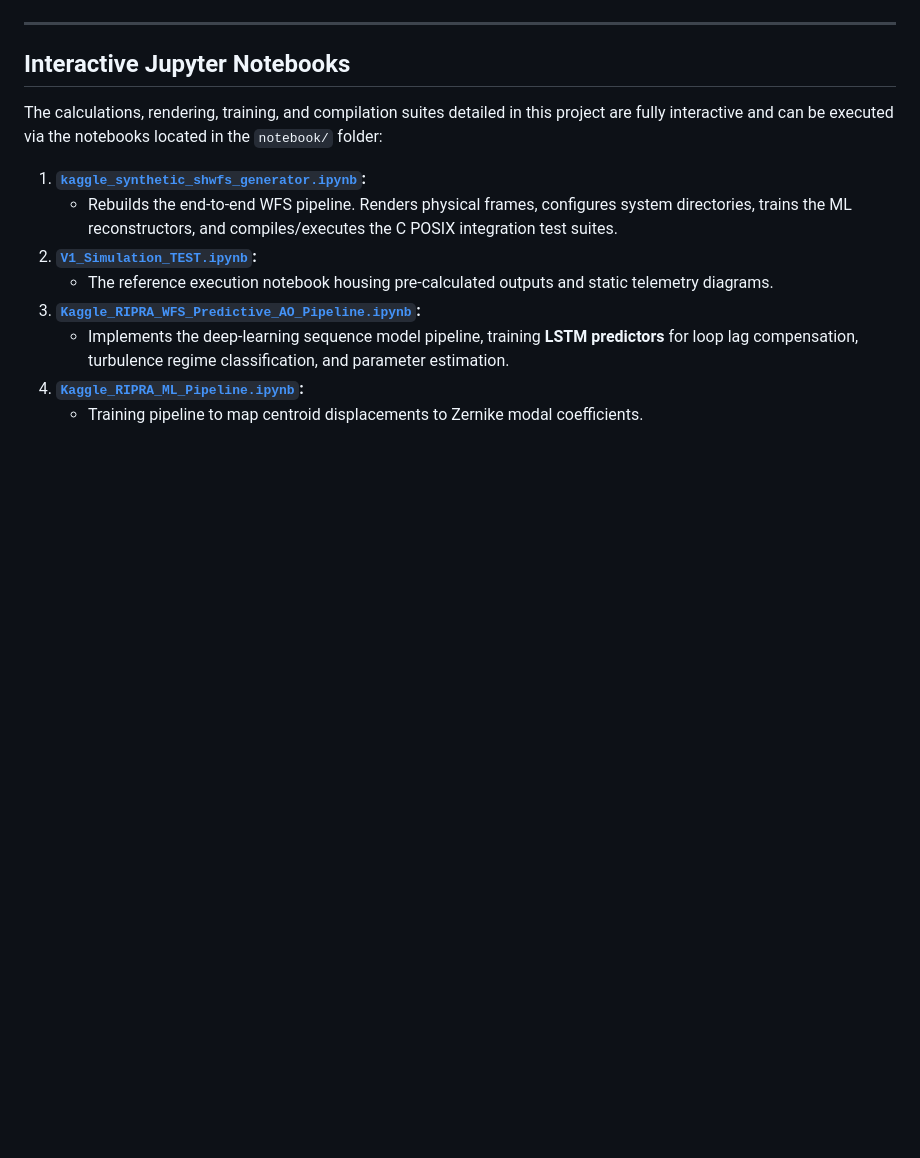
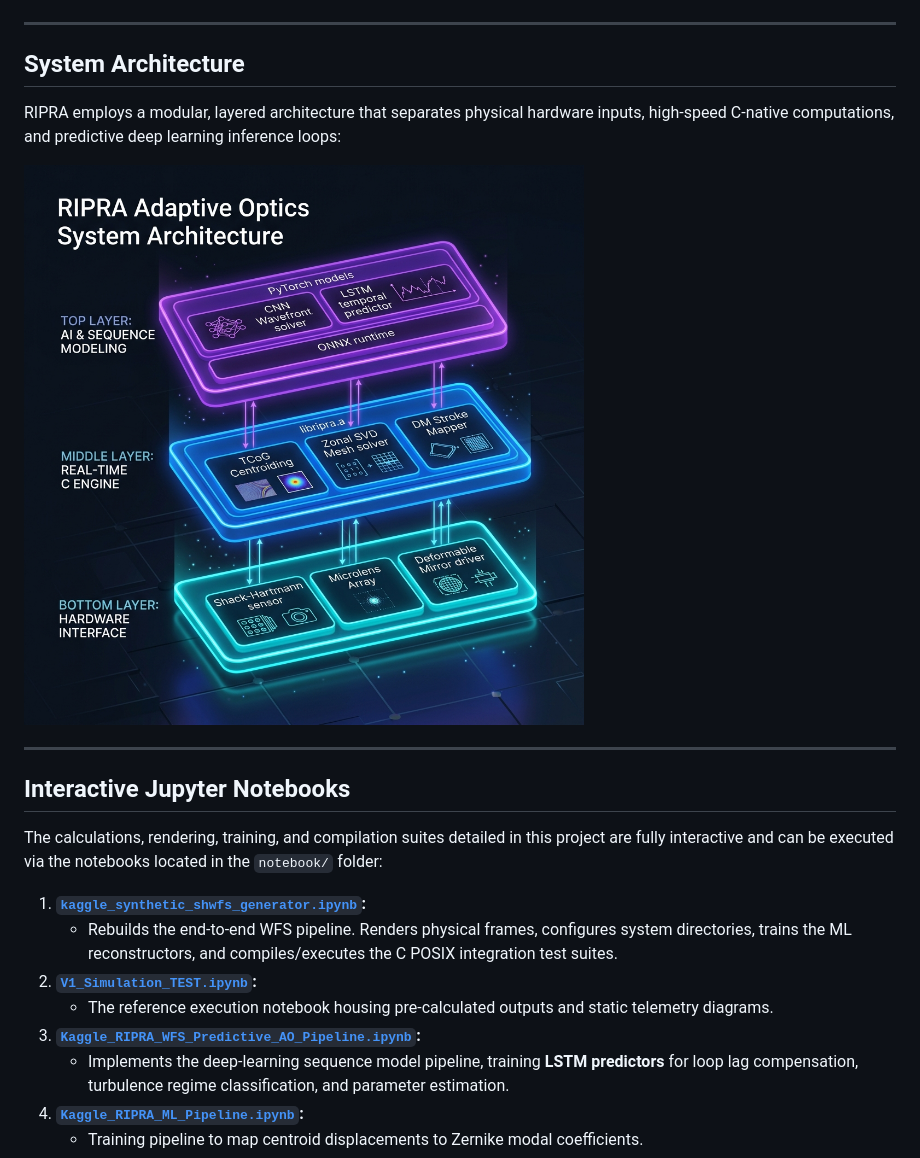
Before and after one commit to PxA-Labs/Project-RIPRA, a Markdown page: README.md, the part around one of its changes. GitHub-like rendering; blank space fills up the shorter version.

Commit message:
Embed system architecture and GUI dashboard mockup diagrams in README.md

```diff
--- a/README.md
+++ b/README.md
@@ -31,6 +31,14 @@ The conjugate of this reconstructed wavefront is typically used to generate an a
 
 ---
 
+## System Architecture
+
+RIPRA employs a modular, layered architecture that separates physical hardware inputs, high-speed C-native computations, and predictive deep learning inference loops:
+
+![System Architecture](./visualizations/ripra_system_architecture.png)
+
+---
+
 ## Interactive Jupyter Notebooks
 
 The calculations, rendering, training, and compilation suites detailed in this project are fully interactive and can be executed via the notebooks located in the `notebook/` folder:
```
Also changed, not shown: other parts of README.md (+10 -2 lines).
